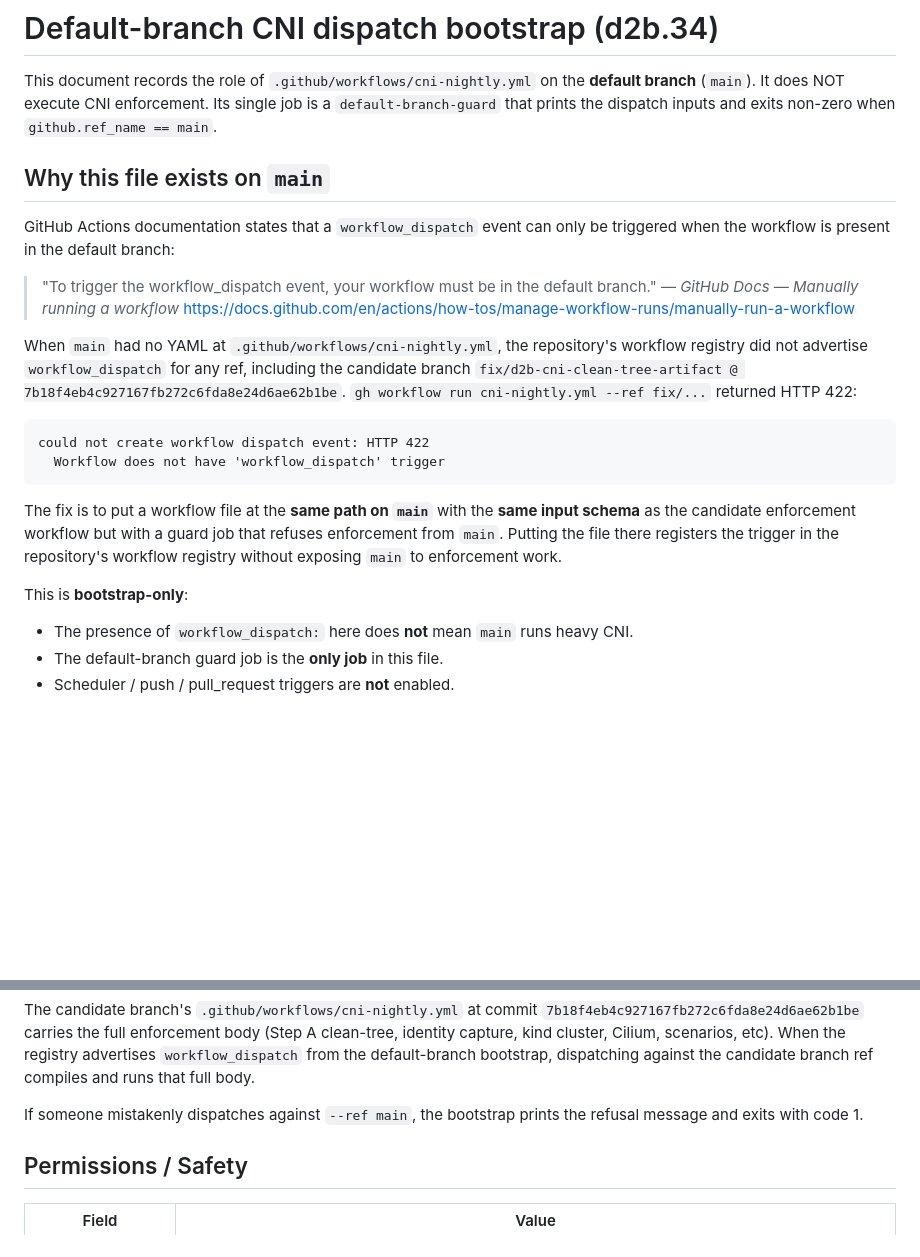
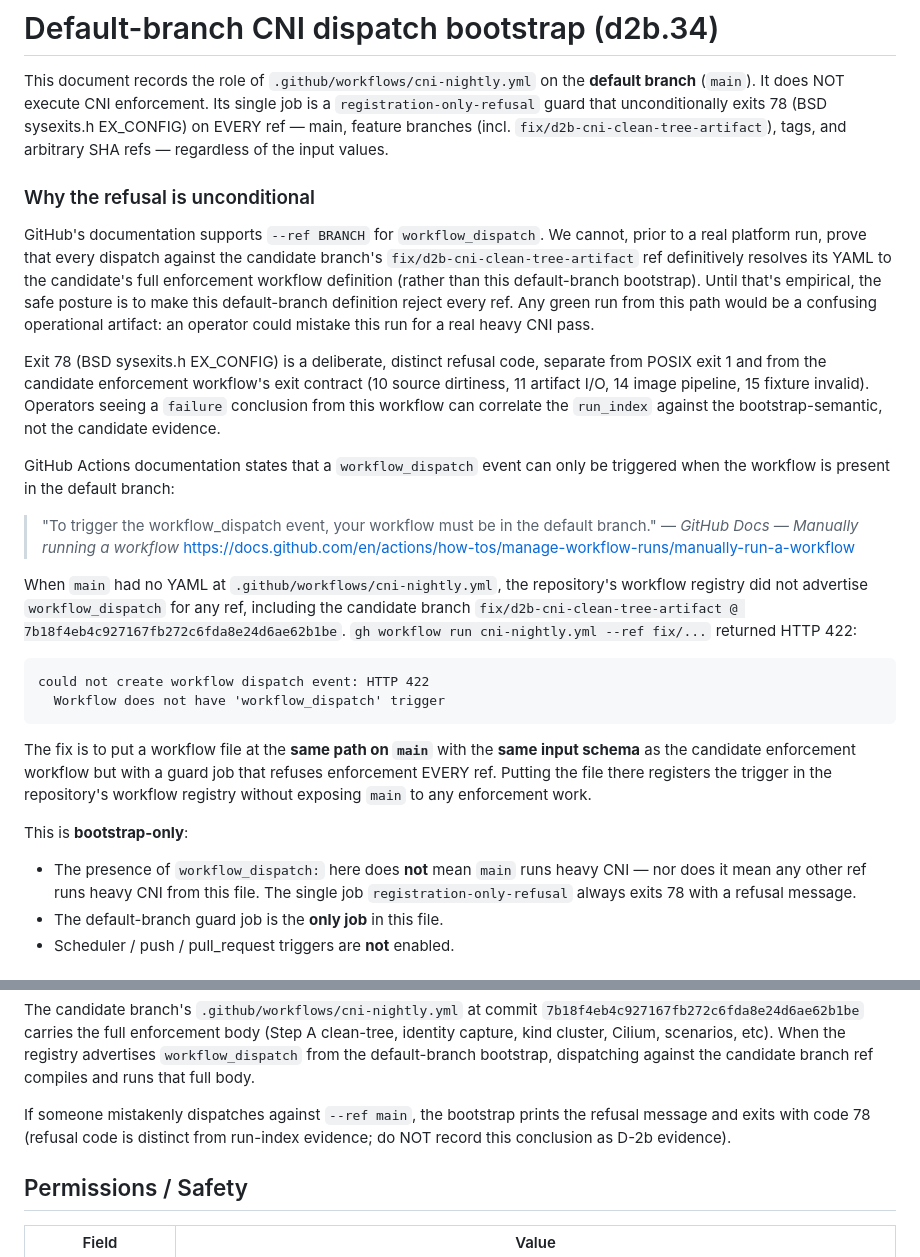
Before and after one commit to fun-fx/ffx_nexus, a Markdown page: docs/d2b-default-branch-dispatch-bootstrap.md, 2 parts joined by grey strips. Drawn GitHub-style; blank space fills up the shorter version.

Commit message:
docs(d2b-default-branch-dispatch-bootstrap): document unconditional exit 78
Update the operator handbook entry for the d2b.34 (refined)
bootstrap to reflect the actual contract:

  - The single job is `registration-only-refusal`, not
    `default-branch-guard` (the previous d2b.34 name).
  - The refusal is unconditional on EVERY ref (main, feature
    branches, tags, arbitrary SHA refs); it is not gated on
    `github.ref_name == main`.
  - The exit code is 78 (BSD sysexits.h EX_CONFIG), distinct
    from POSIX exit 1 and from the candidate enforcement
    workflow's exit contract (10 source dirtiness, 11 artifact
    I/O, 14 image pipeline, 15 fixture invalid).
  - This run's `failure` conclusion must NOT be recorded as
    run-index evidence or D-2b failure; it is a registration-
    only refusal artifact.

No behavioral changes; this commit only aligns documentation
with the refined bootstrap workflow. Forbidden-command syntax,
triggers, permissions, and concurrency remain unchanged from
the prior d2b.34 commit.

Prohibitions honored: PR #266/#267/#270/#271 unchanged;
the d2b.33 candidate (7b18f4e) branch and its workflow
unchanged; no gitignore / web/ / unrelated diff.

Co-authored-by: Cursor <cursoragent@cursor.com>

```diff
--- a/docs/d2b-default-branch-dispatch-bootstrap.md
+++ b/docs/d2b-default-branch-dispatch-bootstrap.md
@@ -2,10 +2,29 @@
 
 This document records the role of `.github/workflows/cni-nightly.yml`
 on the **default branch** (`main`). It does NOT execute CNI
-enforcement. Its single job is a `default-branch-guard` that prints
-the dispatch inputs and exits non-zero when `github.ref_name == main`.
+enforcement. Its single job is a `registration-only-refusal` guard
+that unconditionally exits 78 (BSD sysexits.h EX_CONFIG) on EVERY
+ref — main, feature branches (incl. `fix/d2b-cni-clean-tree-artifact`),
+tags, and arbitrary SHA refs — regardless of the input values.
 
-## Why this file exists on `main`
+### Why the refusal is unconditional
+
+GitHub's documentation supports `--ref BRANCH` for `workflow_dispatch`.
+We cannot, prior to a real platform run, prove that every dispatch
+against the candidate branch's `fix/d2b-cni-clean-tree-artifact` ref
+definitively resolves its YAML to the candidate's full enforcement
+workflow definition (rather than this default-branch bootstrap). Until
+that's empi­ri­cal, the safe posture is to make this default-branch
+definition reject every ref. Any green run from this path would be a
+confusing operational artifact: an operator could mistake this run for
+a real heavy CNI pass.
+
+Exit 78 (BSD sysexits.h EX_CONFIG) is a deliberate, distinct refusal
+code, separate from POSIX exit 1 and from the candidate enforcement
+workflow's exit contract (10 source dirtiness, 11 artifact I/O, 14
+image pipeline, 15 fixture invalid). Operators seeing a `failure`
+conclusion from this workflow can correlate the `run_index` against
+the bootstrap-semantic, not the candidate evidence.
 
 GitHub Actions documentation states that a `workflow_dispatch`
 event can only be triggered when the workflow is present in the
@@ -29,14 +48,17 @@ could not create workflow dispatch event: HTTP 422
 
 The fix is to put a workflow file at the **same path on `main`** with
 the **same input schema** as the candidate enforcement workflow but
-with a guard job that refuses enforcement from `main`. Putting the
+with a guard job that refuses enforcement EVERY ref. Putting the
 file there registers the trigger in the repository's workflow
-registry without exposing `main` to enforcement work.
+registry without exposing `main` to any enforcement work.
 
 This is **bootstrap-only**:
 
 - The presence of `workflow_dispatch:` here does **not** mean
-  `main` runs heavy CNI.
+  `main` runs heavy CNI — nor does it mean any other ref runs
+  heavy CNI from this file. The single job
+  `registration-only-refusal` always exits 78 with a refusal
+  message.
 - The default-branch guard job is the **only job** in this file.
 - Scheduler / push / pull_request triggers are **not** enabled.
 
@@ -73,7 +95,9 @@ from the default-branch bootstrap, dispatching against the candidate
 branch ref compiles and runs that full body.
 
 If someone mistakenly dispatches against `--ref main`, the bootstrap
-prints the refusal message and exits with code 1.
+prints the refusal message and exits with code 78 (refusal code is
+distinct from run-index evidence; do NOT record this conclusion as
+D-2b evidence).
 
 ## Permissions / Safety
 
```
